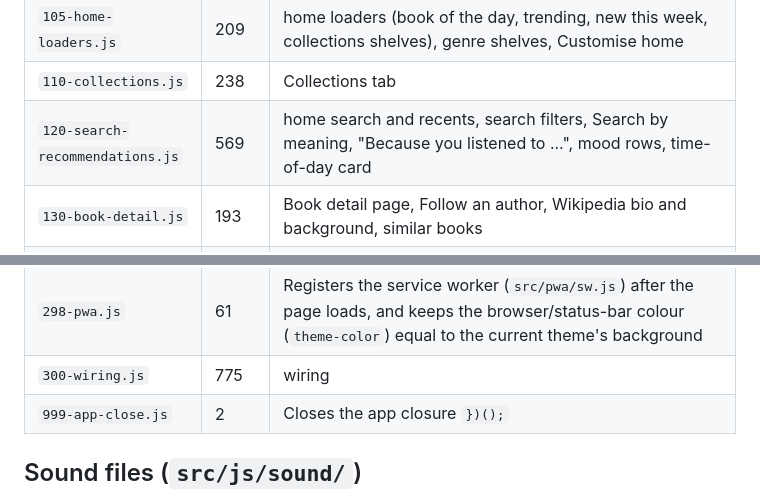
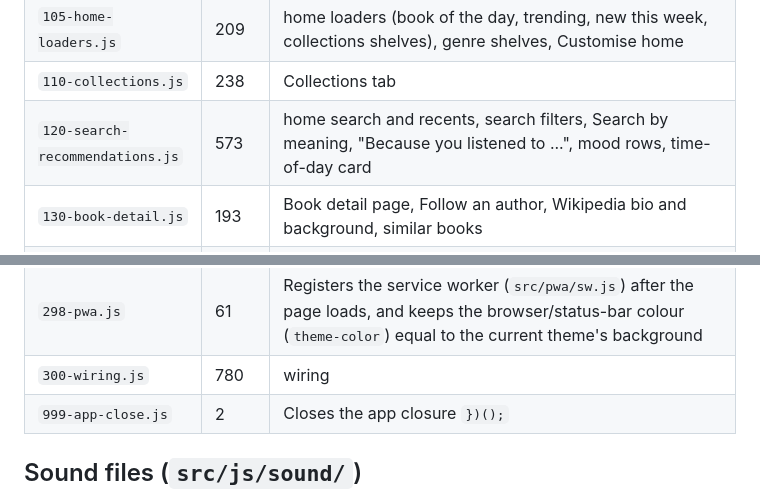
Before and after one commit to rabiul43/wordtrail-app, a Markdown page: MODULES.md, 2 parts joined by grey strips. Drawn GitHub-style.

```diff
--- a/MODULES.md
+++ b/MODULES.md
@@ -40,7 +40,7 @@ A file may use a name from a file ABOVE it at load time; inside a function it ma
 | `104-see-all-suggestions.js` | 137 | "See all" button and page, empty/error states, recent searches, live suggestions while typing |
 | `105-home-loaders.js` | 209 | home loaders (book of the day, trending, new this week, collections shelves), genre shelves, Customise home |
 | `110-collections.js` | 238 | Collections tab |
-| `120-search-recommendations.js` | 569 | home search and recents, search filters, Search by meaning, "Because you listened to ...", mood rows, time-of-day card |
+| `120-search-recommendations.js` | 573 | home search and recents, search filters, Search by meaning, "Because you listened to ...", mood rows, time-of-day card |
 | `130-book-detail.js` | 193 | Book detail page, Follow an author, Wikipedia bio and background, similar books |
 | `131-book-stats-share.js` | 162 | Book stats on the details page, start/finish sending, share button |
 | `132-author-page-resume-card.js` | 95 | Author page, large "pick up where you left off" card |
@@ -69,7 +69,7 @@ A file may use a name from a file ABOVE it at load time; inside a function it ma
 | `295-account-sync.js` | 503 | Account sign-in (Google, Firebase) and cloud sync of settings, favourites, bookmarks, progress. Uses `storeHook` from `030` |
 | `296-desktop-bar.js` | 44 | Desktop only (from 1100px wide, styles in `98-desktop-layout.css`): the controls of the bottom player bar on Home (back/forward 15 s click the dock buttons, the seek bar drives `#seek`, `dtSeekSync` is called from `updateSeekUI` in `150`) and the track list beside the text in the player (`dtTracks`, click = `goTrack`). Optional: errors are swallowed so the app runs without it |
 | `298-pwa.js` | 61 | Registers the service worker (`src/pwa/sw.js`) after the page loads, and keeps the browser/status-bar colour (`theme-color`) equal to the current theme's background |
-| `300-wiring.js` | 775 | wiring |
+| `300-wiring.js` | 780 | wiring |
 | `999-app-close.js` | 2 | Closes the app closure `})();` |
 
 ## Sound files (`src/js/sound/`)
```
Also changed, not shown: DEPENDENCIES.md (+2 -2 lines).
